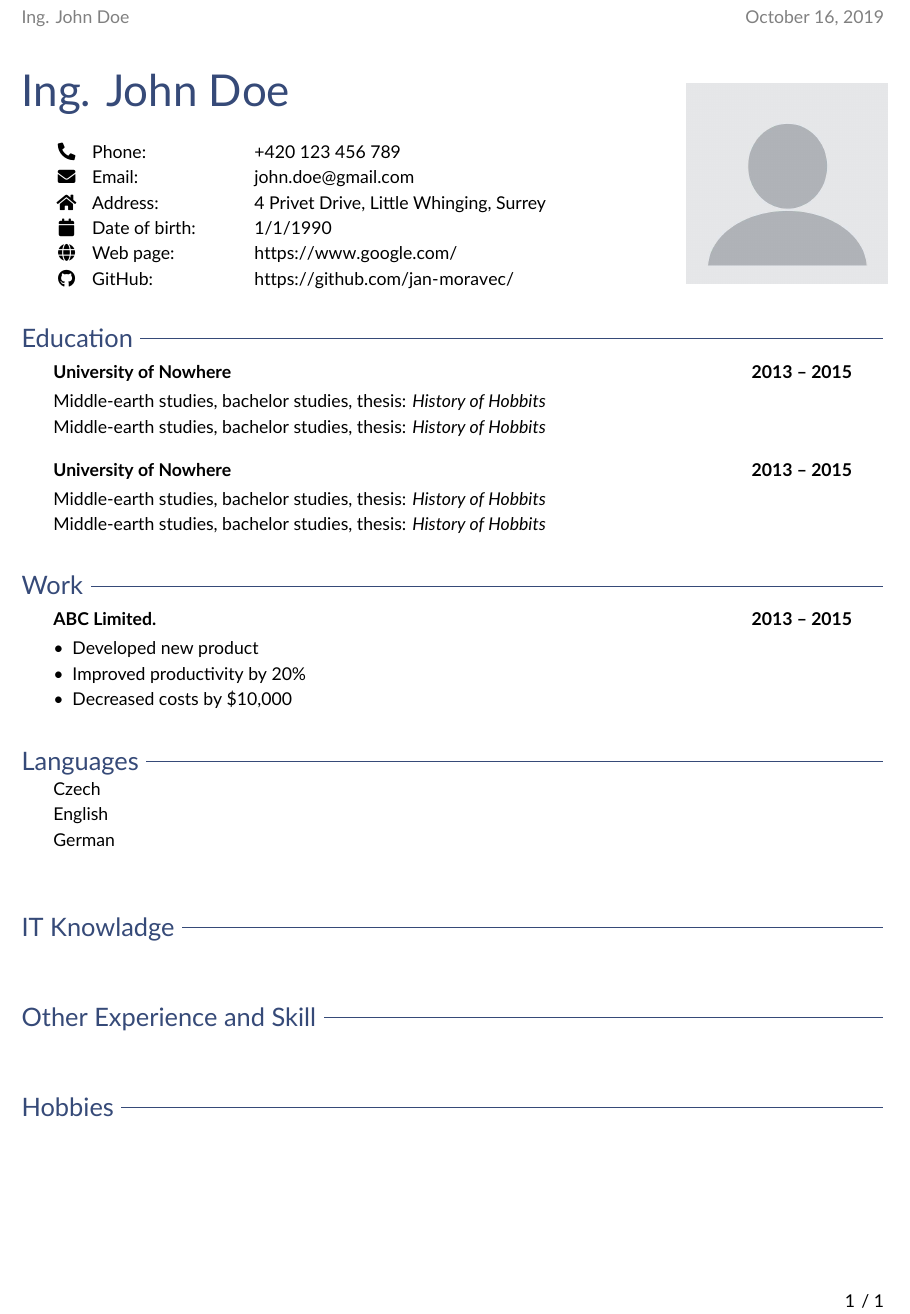
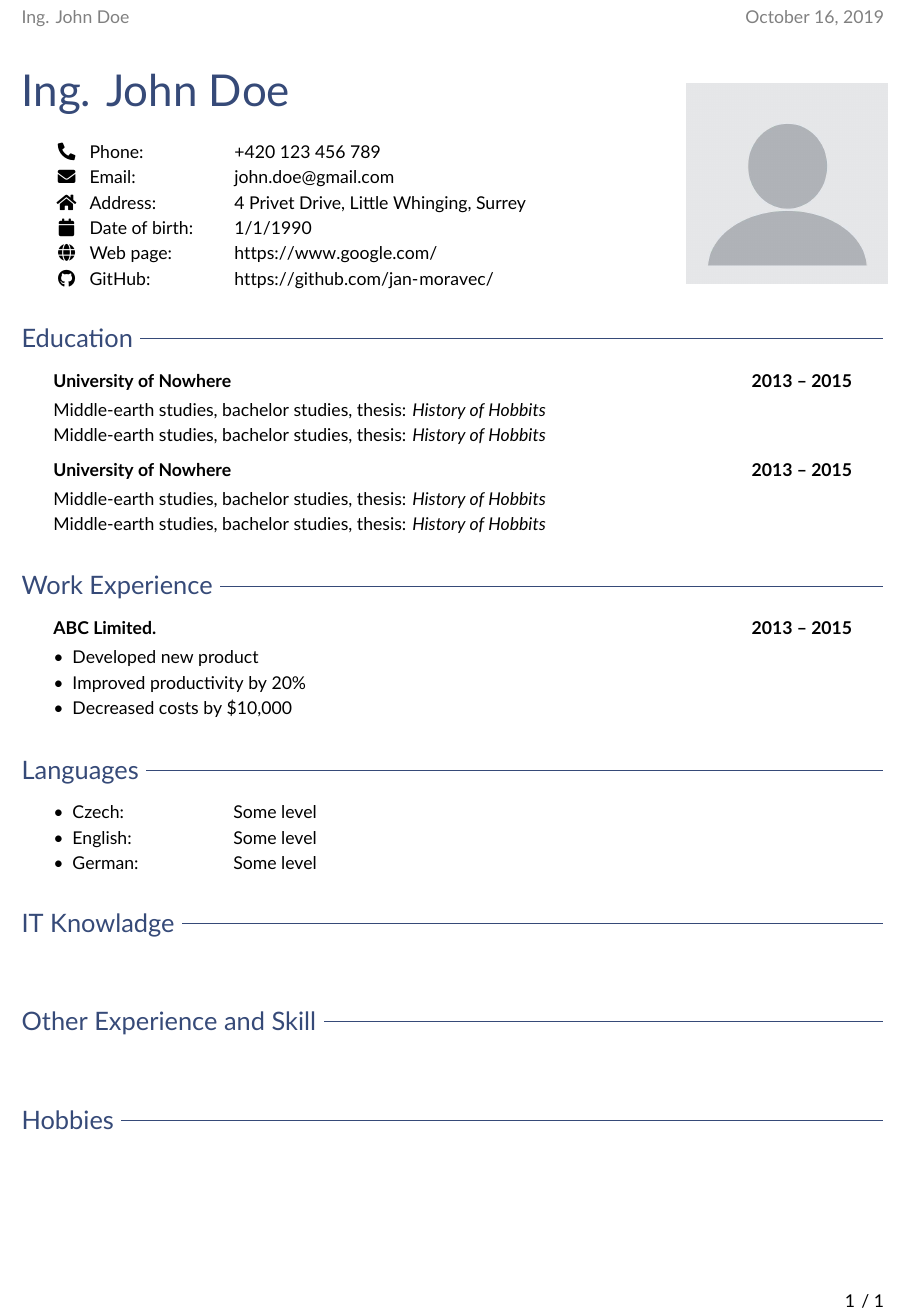
Before and after one commit to jan-moravec/cv-latex, a LaTeX CV (example.tex, which reads cv.cls): part of the page, cut so that both start at the same text. Compiled offline with XeLaTeX.

Commit message:
Added new table. Need to create command for it.

```diff
--- a/cv.cls
+++ b/cv.cls
@@ -44,6 +44,7 @@
 %%%% Global defines
 \definecolor{cvblue}{RGB}{54, 74, 120}
 \def\cvheaderoffset{0.25in}
+\def\cvvaluekeyoffset{9em}
 \newcommand{\ruleafter}[1]{#1~\xrfill[.7ex]{0.25pt}[cvblue]}
 
 %%%% Contact information
@@ -93,7 +94,7 @@
 		%\cvsection{Personal Data}
 
 		\begin{adjustwidth}{\cvheaderoffset}{\cvheaderoffset}
-			\begin{tabular}[t]{@{} p{1em} p{8em} l}
+			\begin{tabular}[t]{@{} p{3mm} p{\cvvaluekeyoffset-7mm} l}
 				%\ifthenelse{\isundefined{\cvnamevalue}}{
 				%	\ClassError{cv}{Set name!}{}
 				%}{
@@ -160,7 +164,7 @@
 \titlespacing{\section}
 {0em}					% increases the left margin.
 {1.5em}					% is the vertical space before the title.
-{0em}					% is the separation between title and non-sectioning text.
+{0.5em}					% is the separation between title and non-sectioning text.
 
 \titleformat{\subsection}
 [hang]
@@ -171,7 +175,7 @@
 
 \titlespacing{\subsection}
 {0em}
-{1em}
+{0.5em}
 {0.2em}
 
 %%%% Define dated subsection command
--- a/example.tex
+++ b/example.tex
@@ -15,27 +15,27 @@
 % Contact data
 \cvname{Ing. John Doe}
 
-\cvphone[
+\cvphone[%
 	\cveng{Phone}%
 	\cvcze{Mobil}%
 ]{+420 123 456 789}
 
-\cvemail[
+\cvemail[%
 	\cveng{Email}%
 	\cvcze{Email}%
 ]{john.doe@gmail.com}
 
-\cvaddress[
+\cvaddress[%
 	\cveng{Address}%
 	\cvcze{Adresa}%
 ]{4 Privet Drive, Little Whinging, Surrey}
 
-\cvdateofbirth[
+\cvdateofbirth[%
 	\cveng{Date of birth}%
 	\cvcze{Datum narození}%
 ]{1/1/1990}
 
-\cvwebpage[
+\cvwebpage[%
 	\cveng{Web page}%
 	\cvcze{Webová stránka}%
 ]{https://www.google.com/}
@@ -63,7 +63,7 @@
 	\cvcze{aiakdasjadnj: \textit{History of Hobbits}}
 \end{cvsection}
 
-\begin{cvsection}{Work}
+\begin{cvsection}{Work Experience}
 	\cvdatedsubsection{ABC Limited.}{2013 -- 2015}
 	\begin{itemize}
 		\item Developed new product
@@ -73,9 +73,11 @@
 \end{cvsection}
 
 \begin{cvsection}{Languages}
-	Czech\\
-	English\\
-	German\\
+	\begin{tabular}[t]{@{} p{\cvvaluekeyoffset} l}
+		\textbullet \enskip Czech: 		& Some level \\
+		\textbullet \enskip English: 	& Some level \\
+		\textbullet \enskip German: 	& Some level \\
+	\end{tabular}
 \end{cvsection}
 
 \begin{cvsection}{IT Knowladge}
```
Also changed, not shown: cv.cls (3 more changed lines).
